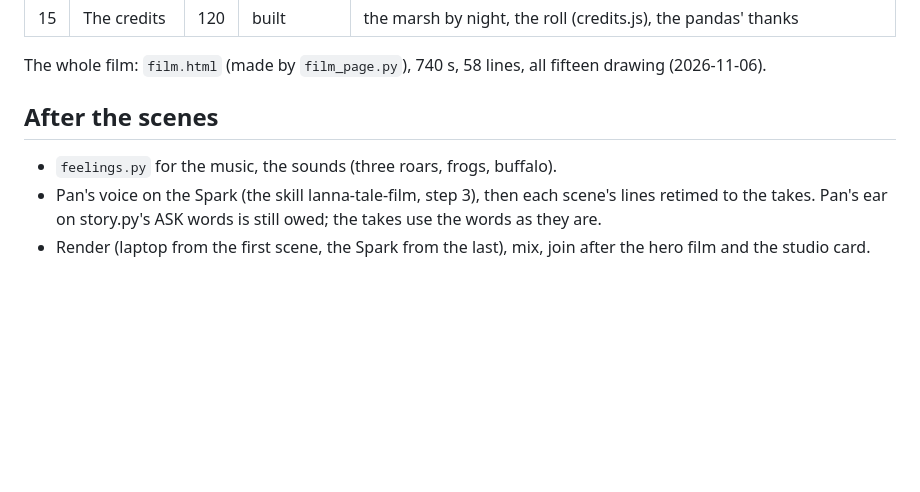
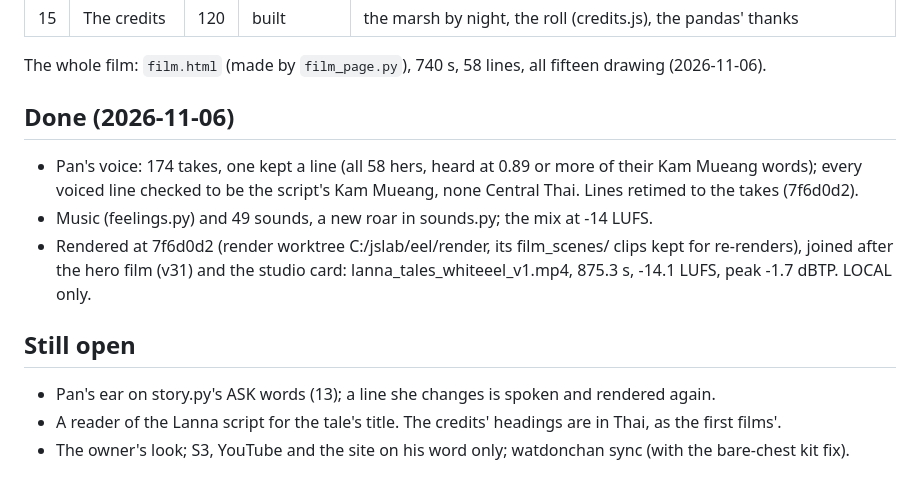
Before and after one commit to ddtraveller/lannamation, a Markdown page: kit/whiteeel/TODO.md, the part around the change. GitHub-like rendering; blank space fills up the shorter version.

Commit message:
whiteeel: TODO, the film is made (local), what is still open
Co-Authored-By: Claude Opus 5.5 <noreply@anthropic.com>

```diff
--- a/kit/whiteeel/TODO.md
+++ b/kit/whiteeel/TODO.md
@@ -34,9 +34,16 @@ as Chang Ngu's King Phang, his descendant: the princes of the murals are bare-ch
 
 The whole film: `film.html` (made by `film_page.py`), 740 s, 58 lines, all fifteen drawing (2026-11-06).
 
-## After the scenes
+## Done (2026-11-06)
 
-- `feelings.py` for the music, the sounds (three roars, frogs, buffalo).
-- Pan's voice on the Spark (the skill lanna-tale-film, step 3), then each scene's lines retimed to the takes.
-  Pan's ear on story.py's ASK words is still owed; the takes use the words as they are.
-- Render (laptop from the first scene, the Spark from the last), mix, join after the hero film and the studio card.
+- Pan's voice: 174 takes, one kept a line (all 58 hers, heard at 0.89 or more of their Kam Mueang words); every voiced
+  line checked to be the script's Kam Mueang, none Central Thai. Lines retimed to the takes (7f6d0d2).
+- Music (feelings.py) and 49 sounds, a new roar in sounds.py; the mix at -14 LUFS.
+- Rendered at 7f6d0d2 (render worktree C:/jslab/eel/render, its film_scenes/ clips kept for re-renders), joined after
+  the hero film (v31) and the studio card: lanna_tales_whiteeel_v1.mp4, 875.3 s, -14.1 LUFS, peak -1.7 dBTP. LOCAL only.
+
+## Still open
+
+- Pan's ear on story.py's ASK words (13); a line she changes is spoken and rendered again.
+- A reader of the Lanna script for the tale's title. The credits' headings are in Thai, as the first films'.
+- The owner's look; S3, YouTube and the site on his word only; watdonchan sync (with the bare-chest kit fix).
```
